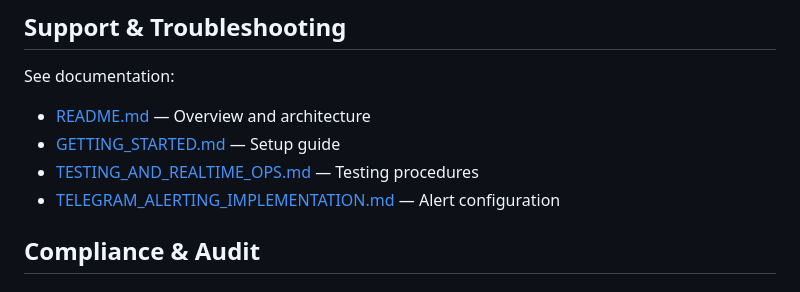
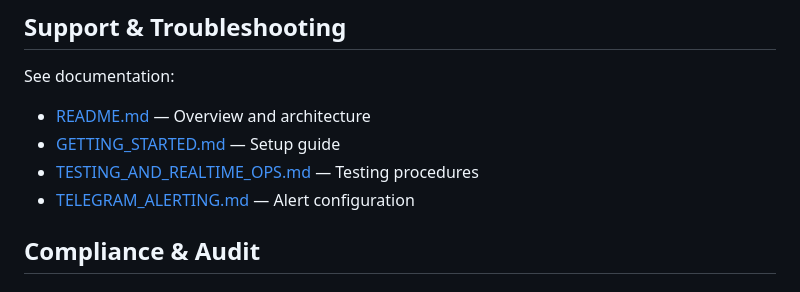
Before and after one commit to Alchemist70/kora-rent-reclaim-bot, a Markdown page: kora-rent-reclaim-bot/PRODUCTION_DEPLOYMENT.md, the part around the change. Drawn GitHub-style.

```diff
--- a/kora-rent-reclaim-bot/PRODUCTION_DEPLOYMENT.md
+++ b/kora-rent-reclaim-bot/PRODUCTION_DEPLOYMENT.md
@@ -448,7 +448,7 @@ See documentation:
 - [README.md](../README.md) — Overview and architecture
 - [GETTING_STARTED.md](../GETTING_STARTED.md) — Setup guide
 - [TESTING_AND_REALTIME_OPS.md](../TESTING_AND_REALTIME_OPS.md) — Testing procedures
-- [TELEGRAM_ALERTING_IMPLEMENTATION.md](../TELEGRAM_ALERTING_IMPLEMENTATION.md) — Alert configuration
+- [TELEGRAM_ALERTING.md](../docs/ALERTING.md) — Alert configuration
 
 ## Compliance & Audit
 
```
